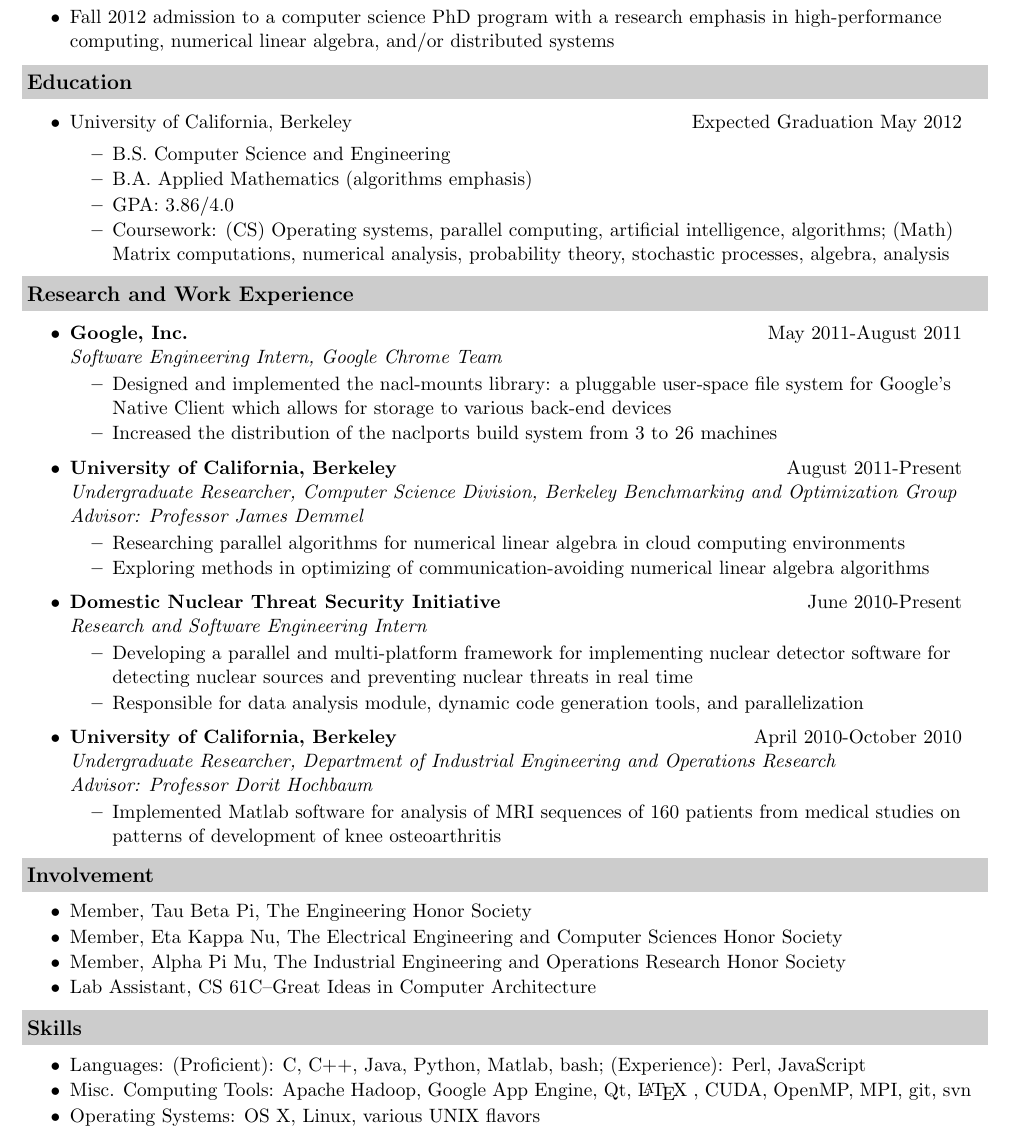
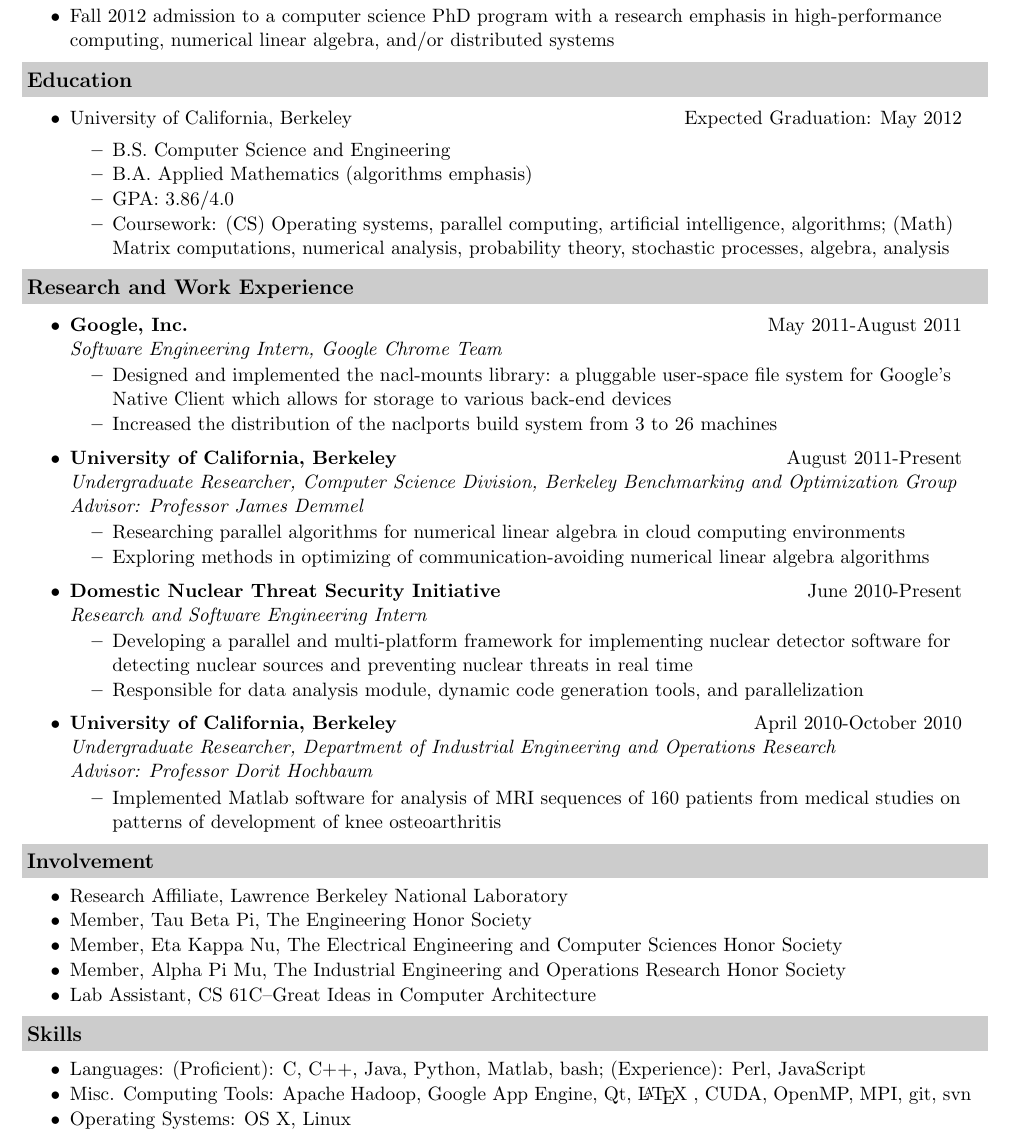
Before and after one commit to arbenson/arbenson.github.com, a LaTeX CV (portfolio/cv/cv.tex): part of the page, cut so that both start at the same text. Compiled offline with pdfLaTeX.

Commit message:
add LBNL to cv

```diff
--- a/portfolio/cv/cv.tex
+++ b/portfolio/cv/cv.tex
@@ -59,7 +59,7 @@ http://arbenson.github.com & Berkeley, CA \\
 \begin{itemize}
 \item
 	\begin{tabular*}{7.0in}{l@{\extracolsep{\fill}}r}
-	University of California, Berkeley & Expected Graduation May 2012
+	University of California, Berkeley & Expected Graduation: May 2012
 	\end{tabular*}
 	\vspace{-3pt}
 	\begin{itemize}
@@ -105,6 +105,8 @@ http://arbenson.github.com & Berkeley, CA \\
 
 \resheading{Involvement}
 \begin{itemize}
+    \desitem{Research Affiliate,
+    Lawrence Berkeley National Laboratory}
     \desitem{Member,
     Tau Beta Pi, The Engineering Honor Society}
      \desitem{Member,
@@ -124,7 +126,7 @@ http://arbenson.github.com & Berkeley, CA \\
     \desitem{Misc. Computing Tools:
                      Apache Hadoop, Google App Engine, Qt, \LaTeX\ , CUDA, OpenMP, MPI, git, svn}
     \desitem{Operating Systems:
-                     OS X, Linux, various UNIX flavors}
+                     OS X, Linux}
 \end{itemize}
 
 \end{document}
```
Also changed, not shown: portfolio/cv/cv.pdf.
